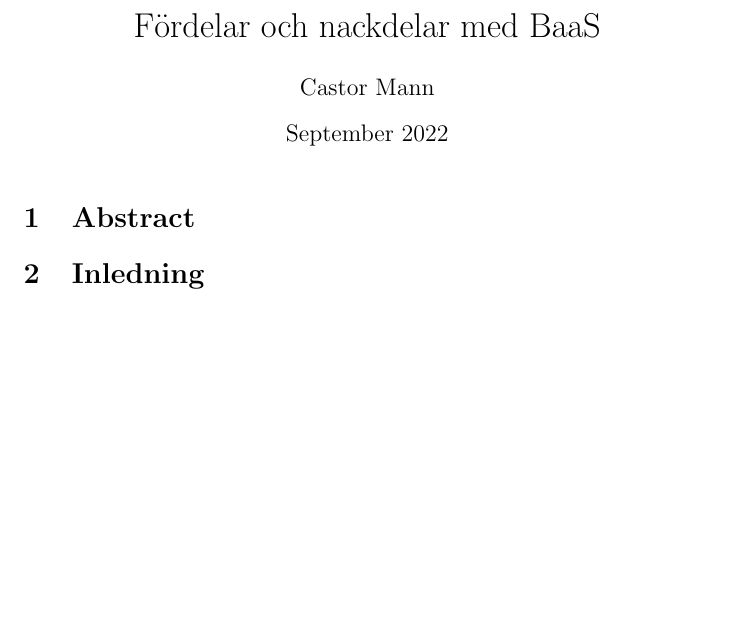
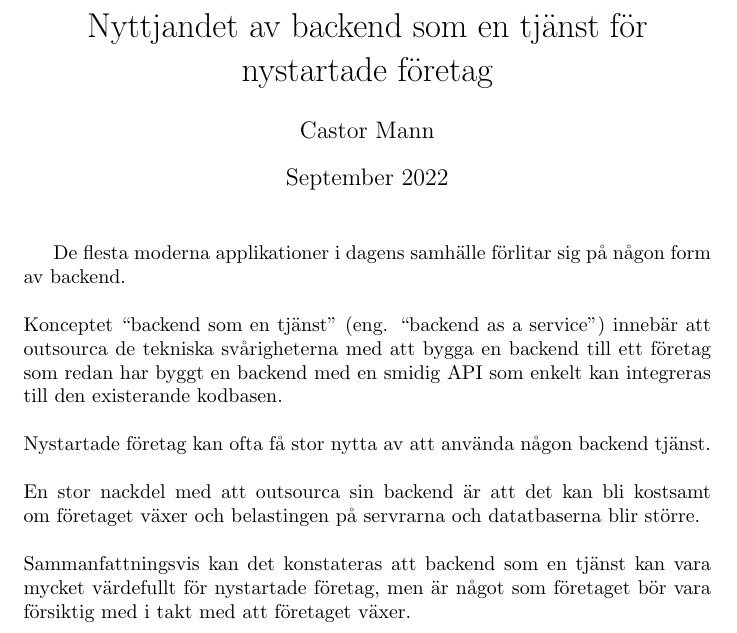
Before and after one commit to CastorMann/KTH-Work, a LaTeX document (Year 1/LP 1/DA1600 Ingenjörsmässigt skrivande/Inlämningsuppgift 1/Uppgift1.tex): part of the page, cut at the place of the change, the shorter picture padded with empty space. Compiled offline with pdfLaTeX.

Commit message:
V1.0.0: Titel + topic sentences

```diff
--- a/Year 1/LP 1/DA1600 Ingenjörsmässigt skrivande/Inlämningsuppgift 1/Uppgift1.tex
+++ b/Year 1/LP 1/DA1600 Ingenjörsmässigt skrivande/Inlämningsuppgift 1/Uppgift1.tex
@@ -1,16 +1,22 @@
 \documentclass{article}
 \usepackage[utf8]{inputenc}
 
-\title{Fördelar och nackdelar med BaaS}
+\title{Nyttjandet av backend som en tjänst för nystartade företag}
 \author{Castor Mann }
 \date{September 2022}
 
 \begin{document}
 
 \maketitle
+De flesta moderna applikationer i dagens samhälle förlitar sig på någon form av backend.
+\newline\newline
+Konceptet “backend som en tjänst” (eng. “backend as a service”) innebär att outsourca de tekniska svårigheterna med att bygga en backend till ett företag som redan har byggt en backend med en smidig API som enkelt kan integreras till den existerande kodbasen.
+\newline\newline
+Nystartade företag kan ofta få stor nytta av att använda någon backend tjänst.
+\newline\newline
+En stor nackdel med att outsourca sin backend är att det kan bli kostsamt om företaget växer och belastingen på servrarna och datatbaserna blir större.
+\newline\newline
+Sammanfattningsvis kan det konstateras att backend som en tjänst kan vara mycket värdefullt för nystartade företag, men är något som företaget bör vara försiktig med i takt med att företaget växer.
 
-\section{Abstract}
-
-\section{Inledning}
 
 \end{document}
```
